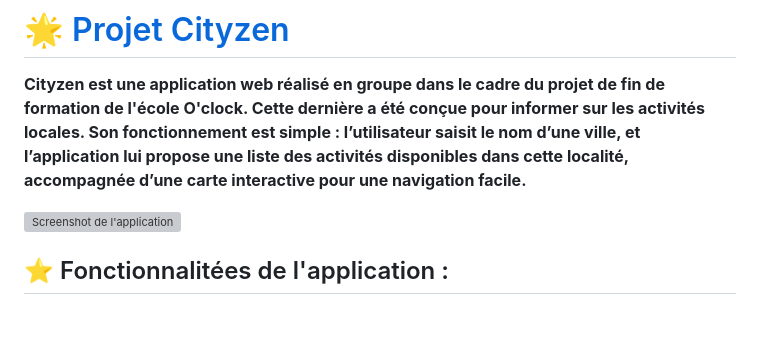
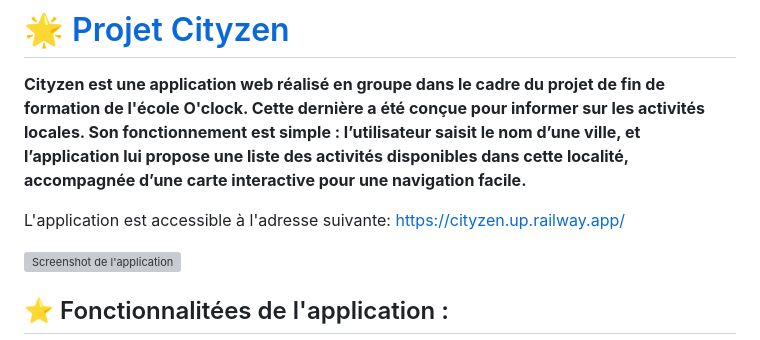
Before and after one commit to PeterLeSouchu/Cityzen, a Markdown page: README.md, the part around the change. Drawn GitHub-style; blank space fills up the shorter version; grey boxes are pictures that could not be loaded.

```diff
--- a/README.md
+++ b/README.md
@@ -1,6 +1,8 @@
 # 🌟 [Projet Cityzen](https://cityzen.up.railway.app)
 
 **Cityzen est une application web réalisé en groupe dans le cadre du projet de fin de formation de l'école O'clock. Cette dernière a été conçue pour informer sur les activités locales. Son fonctionnement est simple : l’utilisateur saisit le nom d’une ville, et l’application lui propose une liste des activités disponibles dans cette localité, accompagnée d’une carte interactive pour une navigation facile.**
+
+L'application est accessible à l'adresse suivante: https://cityzen.up.railway.app/
 
 ![Screenshot de l'application](/assets/screenshot-home.png)
 
```
